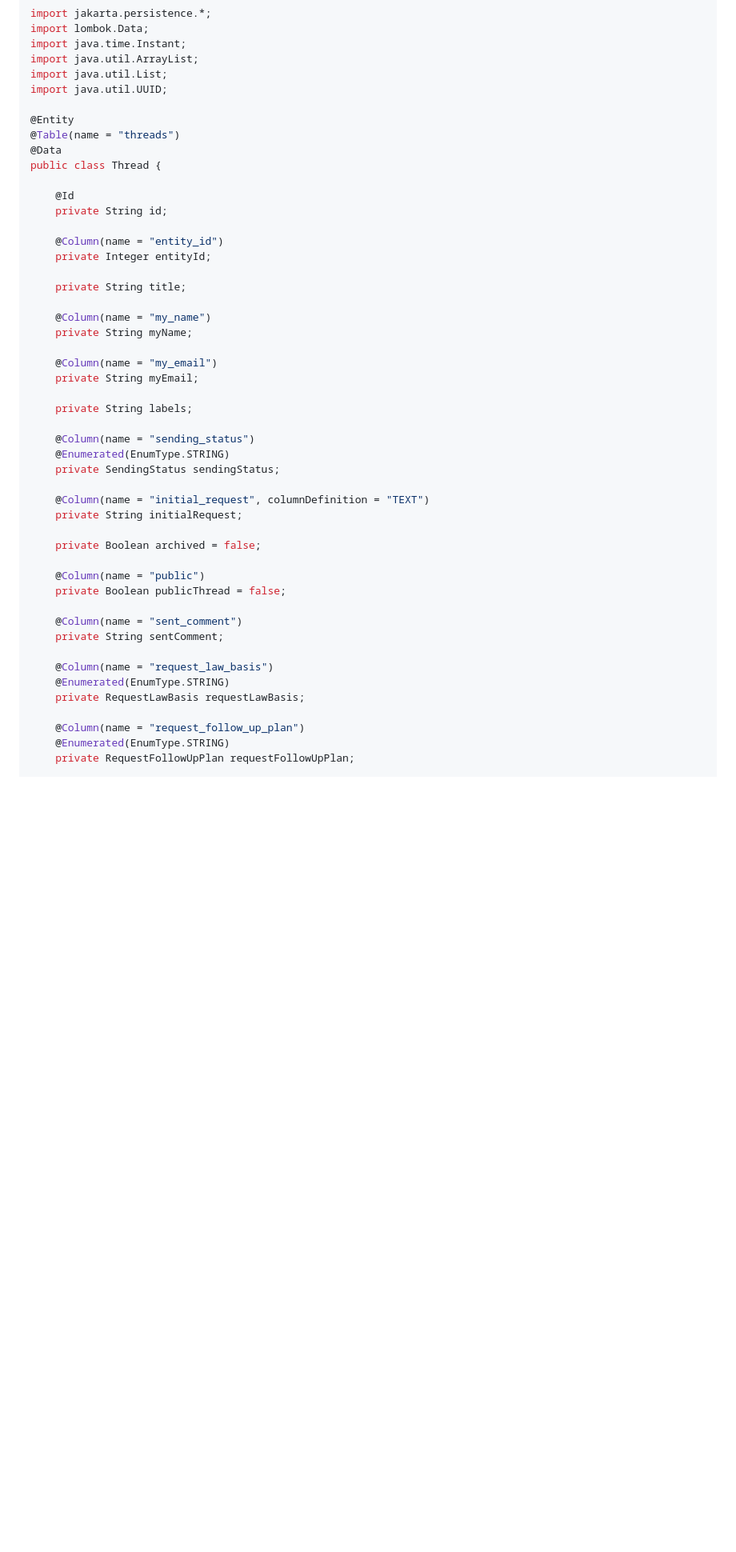
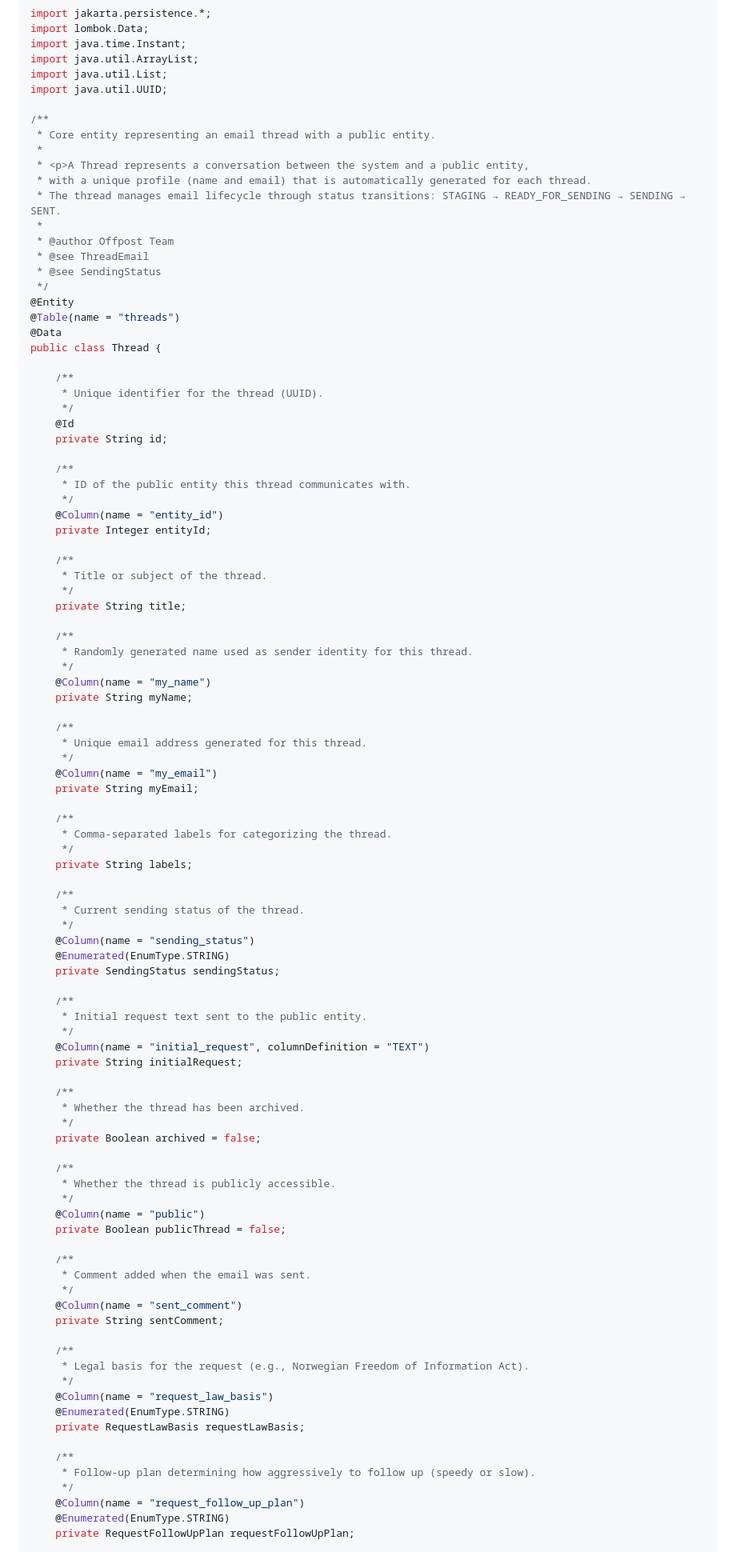
Before and after one commit to HNygard/offpost, a Markdown page: docs/migration/GETTING_STARTED_JAVA.md, the part around one of its changes. Shown at 80% size. GitHub-like rendering; blank space fills up the shorter version.

```diff
--- a/docs/migration/GETTING_STARTED_JAVA.md
+++ b/docs/migration/GETTING_STARTED_JAVA.md
@@ -171,46 +171,96 @@ import java.util.ArrayList;
 import java.util.List;
 import java.util.UUID;
 
+/**
+ * Core entity representing an email thread with a public entity.
+ *
+ * <p>A Thread represents a conversation between the system and a public entity,
+ * with a unique profile (name and email) that is automatically generated for each thread.
+ * The thread manages email lifecycle through status transitions: STAGING → READY_FOR_SENDING → SENDING → SENT.
+ *
+ * @author Offpost Team
+ * @see ThreadEmail
+ * @see SendingStatus
+ */
 @Entity
 @Table(name = "threads")
 @Data
 public class Thread {
 
+    /**
+     * Unique identifier for the thread (UUID).
+     */
     @Id
     private String id;
 
+    /**
+     * ID of the public entity this thread communicates with.
+     */
     @Column(name = "entity_id")
     private Integer entityId;
 
+    /**
+     * Title or subject of the thread.
+     */
     private String title;
 
+    /**
+     * Randomly generated name used as sender identity for this thread.
+     */
     @Column(name = "my_name")
     private String myName;
 
+    /**
+     * Unique email address generated for this thread.
+     */
     @Column(name = "my_email")
     private String myEmail;
 
+    /**
+     * Comma-separated labels for categorizing the thread.
+     */
     private String labels;
 
+    /**
+     * Current sending status of the thread.
+     */
     @Column(name = "sending_status")
     @Enumerated(EnumType.STRING)
     private SendingStatus sendingStatus;
 
+    /**
+     * Initial request text sent to the public entity.
+     */
     @Column(name = "initial_request", columnDefinition = "TEXT")
     private String initialRequest;
 
+    /**
+     * Whether the thread has been archived.
+     */
     private Boolean archived = false;
 
+    /**
+     * Whether the thread is publicly accessible.
+     */
     @Column(name = "public")
     private Boolean publicThread = false;
 
+    /**
+     * Comment added when the email was sent.
+     */
     @Column(name = "sent_comment")
     private String sentComment;
 
+    /**
+     * Legal basis for the request (e.g., Norwegian Freedom of Information Act).
+     */
     @Column(name = "request_law_basis")
     @Enumerated(EnumType.STRING)
     private RequestLawBasis requestLawBasis;
 
+    /**
+     * Follow-up plan determining how aggressively to follow up (speedy or slow).
+     */
     @Column(name = "request_follow_up_plan")
     @Enumerated(EnumType.STRING)
     private RequestFollowUpPlan requestFollowUpPlan;
```
Also changed, not shown: other parts of docs/migration/GETTING_STARTED_JAVA.md (+105 -0 lines).
